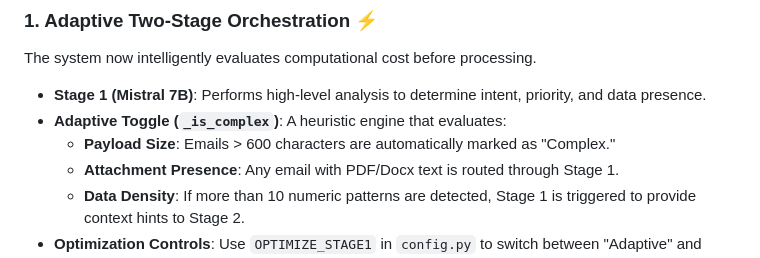
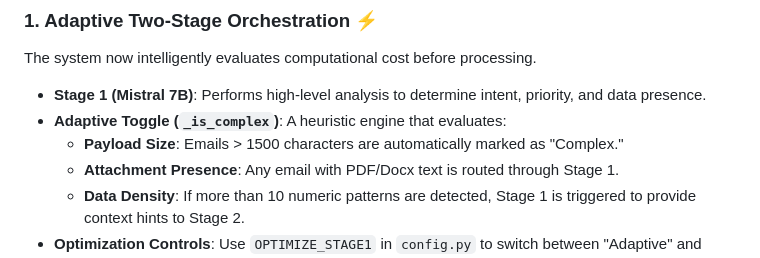
Before and after one commit to Smartchronon24/EmailDataExtractor, a Markdown page: README.md, the part around the change. GitHub-like rendering.

Commit message:
character check update

```diff
--- a/README.md
+++ b/README.md
@@ -14,7 +14,7 @@ It transitions the project from simple document parsing to a high-reliability sy
 The system now intelligently evaluates computational cost before processing.
 - **Stage 1 (Mistral 7B)**: Performs high-level analysis to determine intent, priority, and data presence.
 - **Adaptive Toggle (`_is_complex`)**: A heuristic engine that evaluates:
-    - **Payload Size**: Emails > 600 characters are automatically marked as "Complex."
+    - **Payload Size**: Emails > 1500 characters are automatically marked as "Complex."
     - **Attachment Presence**: Any email with PDF/Docx text is routed through Stage 1.
     - **Data Density**: If more than 10 numeric patterns are detected, Stage 1 is triggered to provide context hints to Stage 2.
 - **Optimization Controls**: Use `OPTIMIZE_STAGE1` in `config.py` to switch between "Adaptive" and "Brute Force" (Always On) modes.
```
